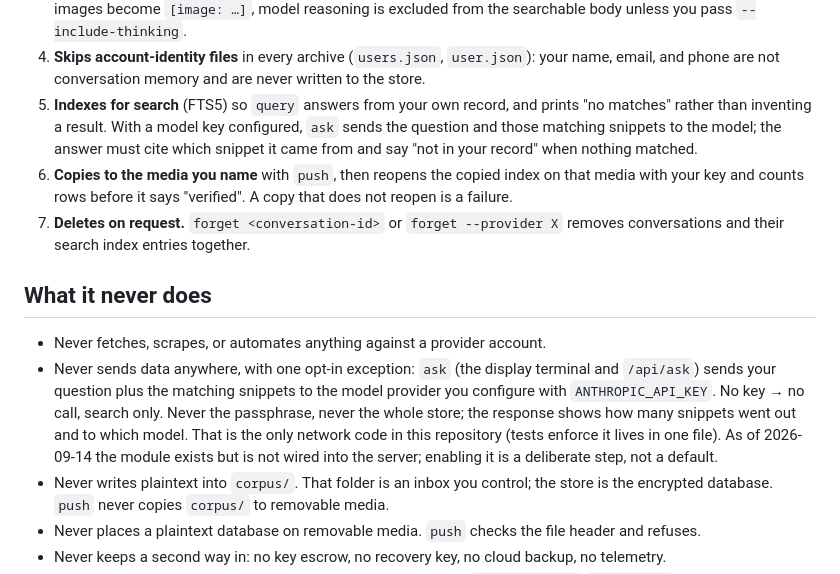
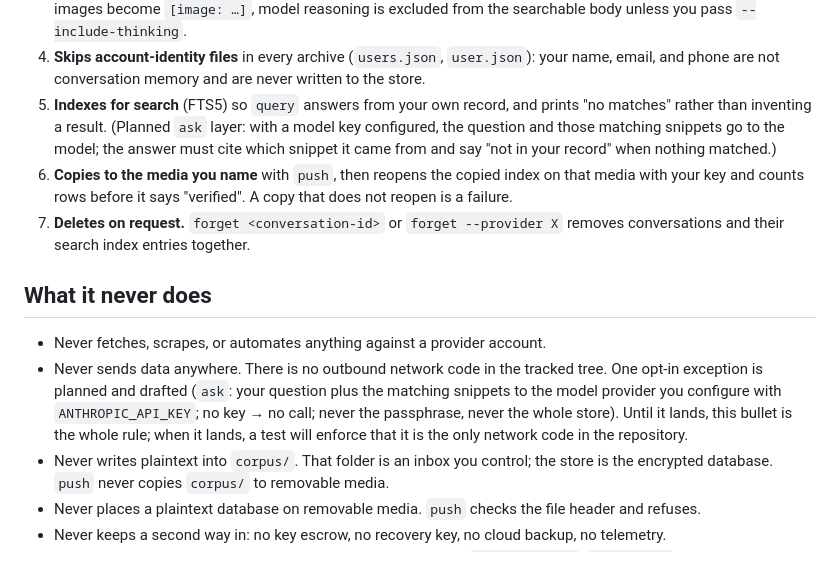
Before and after one commit to ceyre-boop/ai-memory, a Markdown page: CONSTRAINTS.md, the part around the change. GitHub-like rendering.

Commit message:
CONSTRAINTS: ask is planned, not present — the page must not run ahead of the tracked tree (Cato)
Co-Authored-By: Claude Fable 5.1 <noreply@anthropic.com>
Claude-Session: https://claude.ai/code/session_01VDXdGniKFXjGRKxuLmHuer

```diff
--- a/CONSTRAINTS.md
+++ b/CONSTRAINTS.md
@@ -23,9 +23,9 @@ context and rent the model. This is memory infrastructure, nothing more.
 4. **Skips account-identity files** in every archive (`users.json`, `user.json`): your name, email,
    and phone are not conversation memory and are never written to the store.
 5. **Indexes for search** (FTS5) so `query` answers from your own record, and prints "no matches"
-   rather than inventing a result. With a model key configured, `ask` sends the question and those
-   matching snippets to the model; the answer must cite which snippet it came from and say "not in
-   your record" when nothing matched.
+   rather than inventing a result. (Planned `ask` layer: with a model key configured, the question and those
+   matching snippets go to the model; the answer must cite which snippet it came from and say "not
+   in your record" when nothing matched.)
 6. **Copies to the media you name** with `push`, then reopens the copied index on that media with
    your key and counts rows before it says "verified". A copy that does not reopen is a failure.
 7. **Deletes on request.** `forget <conversation-id>` or `forget --provider X` removes conversations
@@ -34,12 +34,11 @@ context and rent the model. This is memory infrastructure, nothing more.
 ## What it never does
 
 - Never fetches, scrapes, or automates anything against a provider account.
-- Never sends data anywhere, with one opt-in exception: `ask` (the display terminal and
-  `/api/ask`) sends your question plus the matching snippets to the model provider you configure
-  with `ANTHROPIC_API_KEY`. No key → no call, search only. Never the passphrase, never the whole
-  store; the response shows how many snippets went out and to which model. That is the only
-  network code in this repository (tests enforce it lives in one file). As of 2026-09-14 the module
-  exists but is not wired into the server; enabling it is a deliberate step, not a default.
+- Never sends data anywhere. There is no outbound network code in the tracked tree. One opt-in
+  exception is planned and drafted (`ask`: your question plus the matching snippets to the model
+  provider you configure with `ANTHROPIC_API_KEY`; no key → no call; never the passphrase, never the
+  whole store). Until it lands, this bullet is the whole rule; when it lands, a test will enforce that
+  it is the only network code in the repository.
 - Never writes plaintext into `corpus/`. That folder is an inbox you control; the store is the
   encrypted database. `push` never copies `corpus/` to removable media.
 - Never places a plaintext database on removable media. `push` checks the file header and refuses.
```
